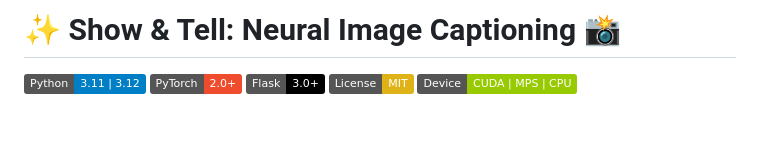
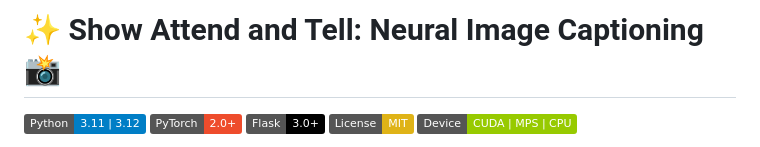
Before and after one commit to Abdullah1Allnami/Image-Caption, a Markdown page: README.md, the part around the change. GitHub-like rendering; badges without logos; blank space fills up the shorter version.

Commit message:
Update project title in README.md

```diff
--- a/README.md
+++ b/README.md
@@ -1,4 +1,4 @@
-# ✨ Show & Tell: Neural Image Captioning 📸
+# ✨ Show Attend and Tell: Neural Image Captioning 📸
 
 [![Python](https://img.shields.io/badge/Python-3.11%20%7C%203.12-blue?logo=python&logoColor=white)](https://www.python.org/)
 [![PyTorch](https://img.shields.io/badge/PyTorch-2.0%2B-EE4C2C?logo=pytorch&logoColor=white)](https://pytorch.org/)
```
